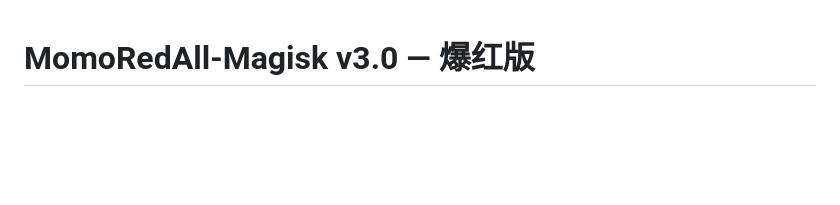
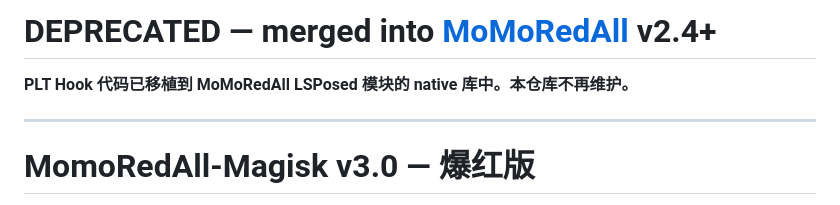
Before and after one commit to pen-pig/MomoRedAll-Magisk, a Markdown page: README.md, the part around the change. Drawn GitHub-style; blank space fills up the shorter version.

Commit message:
DEPRECATED: merged into MoMoRedAll v2.4+ (single APK with native PLT hook)

```diff
--- a/README.md
+++ b/README.md
@@ -1,3 +1,9 @@
+# DEPRECATED — merged into [MoMoRedAll](https://github.com/pen-pig/MoMoRedAll) v2.4+
+
+**PLT Hook 代码已移植到 MoMoRedAll LSPosed 模块的 native 库中。本仓库不再维护。**
+
+---
+
 # MomoRedAll-Magisk v3.0 — 爆红版
 
 Zygisk + PLT Interposition 模块：**主动注入脏数据**，让所有 Root 检测器确认"此环境已被修改"（爆红）。
```
